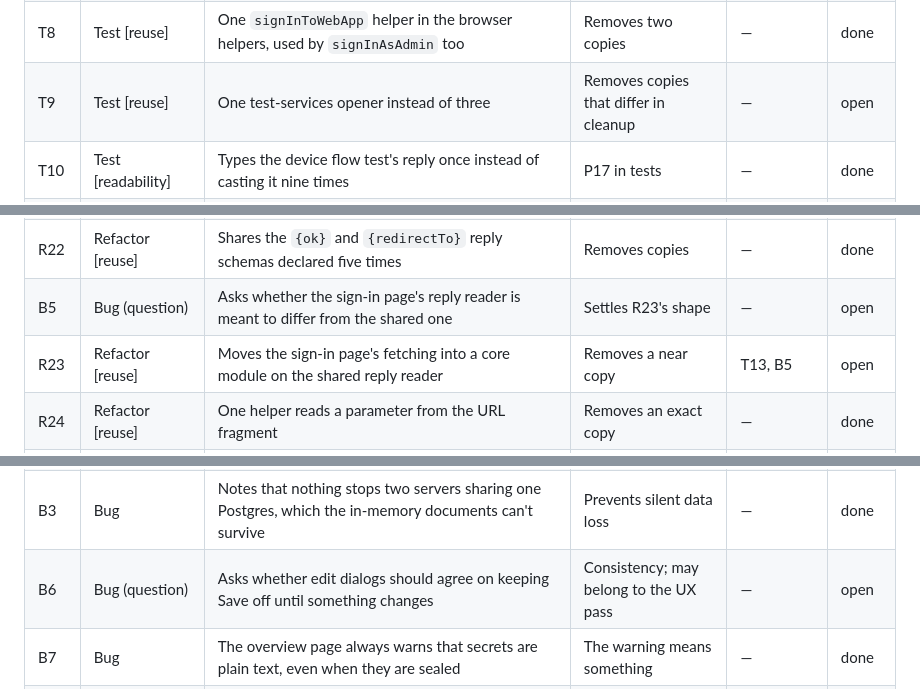
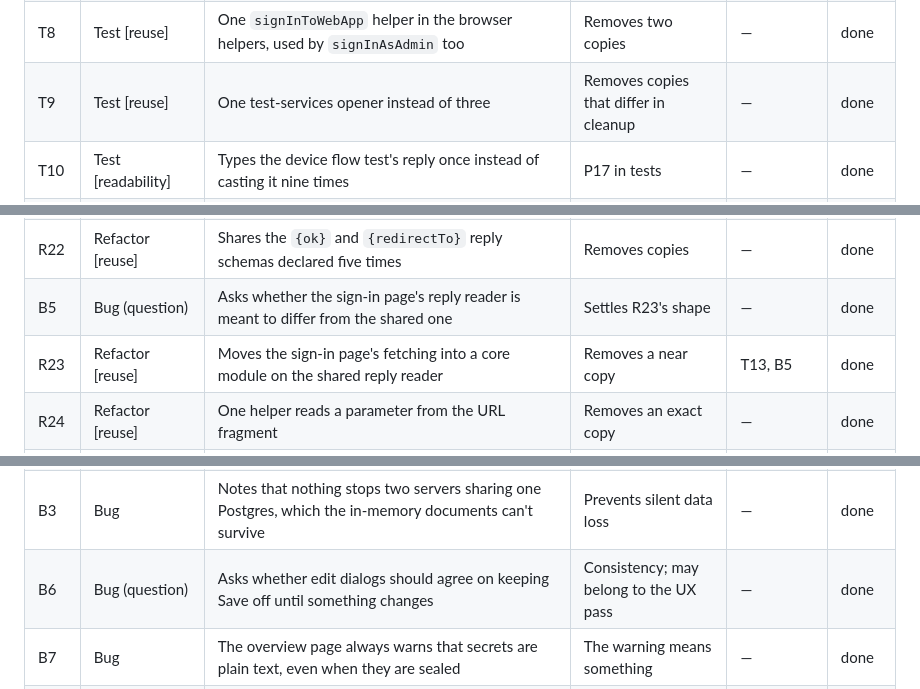
Before and after one commit to cubicecho/heautou, a Markdown page: .agents/coding-standards-todos.md, 3 parts joined by grey strips. Drawn GitHub-style.

Commit message:
docs: mark T9, B5, R23, B6 and B10 done in the ledger

```diff
--- a/.agents/coding-standards-todos.md
+++ b/.agents/coding-standards-todos.md
@@ -88,7 +88,7 @@ average 13); every failing file passes alone. See T5 and T6.
 | T2 | Test [pin] | Pins that boot refuses a wrong key for factors and upstreams too | Covers two of five sealed stores left untested | — | done |
 | T7 | Test [reuse] | Moves the copied `withTotp` helper into the shared authenticator helper | Removes a copy | — | done |
 | T8 | Test [reuse] | One `signInToWebApp` helper in the browser helpers, used by `signInAsAdmin` too | Removes two copies | — | done |
-| T9 | Test [reuse] | One test-services opener instead of three | Removes copies that differ in cleanup | — | open |
+| T9 | Test [reuse] | One test-services opener instead of three | Removes copies that differ in cleanup | — | done |
 | T10 | Test [readability] | Types the device flow test's reply once instead of casting it nine times | P17 in tests | — | done |
 | T11 | Test [readability] | Replaces fixed 50 ms sleeps in "nothing was sent" checks with a signal the work finished | Those tests prove something under load | (unverified seam) | done |
 | T12 | Test [readability] | Keeps each backup behavior asserted in one test file | One layer per behavior; a shorter slow file | — | done |
@@ -98,15 +98,15 @@ average 13); every failing file passes alone. See T5 and T6.
 | R20 | Refactor [reuse] | One web module for query keys and the refetch helper | Removes an exact copy and a duplicated key | — | done |
 | R21 | Refactor [consistency] | Splits the web's 833-line admin hooks module by concept | The web module most files import becomes findable | R20 | done |
 | R22 | Refactor [reuse] | Shares the `{ok}` and `{redirectTo}` reply schemas declared five times | Removes copies | — | done |
-| B5 | Bug (question) | Asks whether the sign-in page's reply reader is meant to differ from the shared one | Settles R23's shape | — | open |
-| R23 | Refactor [reuse] | Moves the sign-in page's fetching into a core module on the shared reply reader | Removes a near copy | T13, B5 | open |
+| B5 | Bug (question) | Asks whether the sign-in page's reply reader is meant to differ from the shared one | Settles R23's shape | — | done |
+| R23 | Refactor [reuse] | Moves the sign-in page's fetching into a core module on the shared reply reader | Removes a near copy | T13, B5 | done |
 | R24 | Refactor [reuse] | One helper reads a parameter from the URL fragment | Removes an exact copy | — | done |
 | R25 | Refactor [readability] | Moves the error-message and claims helpers out of the web's `lists` module | The module says what it holds | — | done |
 | R26 | Refactor [reuse] | One "not saved" alert for the five form dialogs | Removes five copies | — | done |
 | R27 | Refactor [consistency] | Moves the five settings sections out of the settings route into concept folders, like mail and backup | Same shape as their siblings | — | done |
 | B1 | Bug (question) | Asks whether the generated activity list should wait for audit entries still queued, as the subscription does | The list shows a change just made | — | done |
 | B3 | Bug | Notes that nothing stops two servers sharing one Postgres, which the in-memory documents can't survive | Prevents silent data loss | — | done |
-| B6 | Bug (question) | Asks whether edit dialogs should agree on keeping Save off until something changes | Consistency; may belong to the UX pass | — | open |
+| B6 | Bug (question) | Asks whether edit dialogs should agree on keeping Save off until something changes | Consistency; may belong to the UX pass | — | done |
 | B7 | Bug | The overview page always warns that secrets are plain text, even when they are sealed | The warning means something | — | done |
 | D1 | Doc | Makes one project guide the source: AGENTS.md still describes flat JSON files and modules that are gone | Agents stop reading a wrong map | — | done |
 | D2 | Doc | Brings CLAUDE.md up to date: device flow, pairing offers, code exchange and pages modules, a repeated phrase, `*.json` locations | The guide matches the code | D1 | done |
```
Also changed, not shown: other parts of .agents/coding-standards-todos.md (+1 -1 lines).
